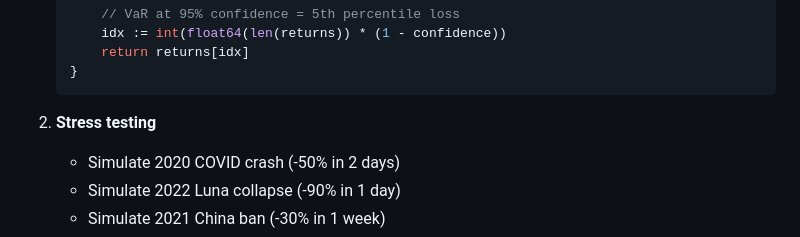
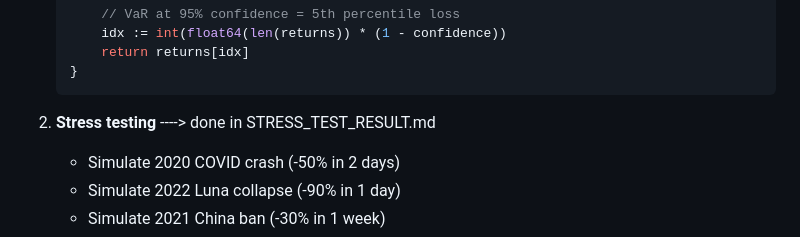
Before and after one commit to cgn175/quant, a Markdown page: docs/2026-02-19/STRATEGY_RESEARCH_ANALYSIS.md, the part around the change. Drawn GitHub-style.

Commit message:
Add stress test results and link from analysis

````diff
--- a/docs/2026-02-19/STRATEGY_RESEARCH_ANALYSIS.md
+++ b/docs/2026-02-19/STRATEGY_RESEARCH_ANALYSIS.md
@@ -669,7 +669,7 @@ def predict(features):
    }
    ```
 
-2. **Stress testing**
+2. **Stress testing** ----> done in STRESS_TEST_RESULT.md
    - Simulate 2020 COVID crash (-50% in 2 days)
    - Simulate 2022 Luna collapse (-90% in 1 day)
    - Simulate 2021 China ban (-30% in 1 week)
````
Also changed, not shown: docs/2026-02-19/STRESS_TEST_RESULT.md (+38 -0 lines).
